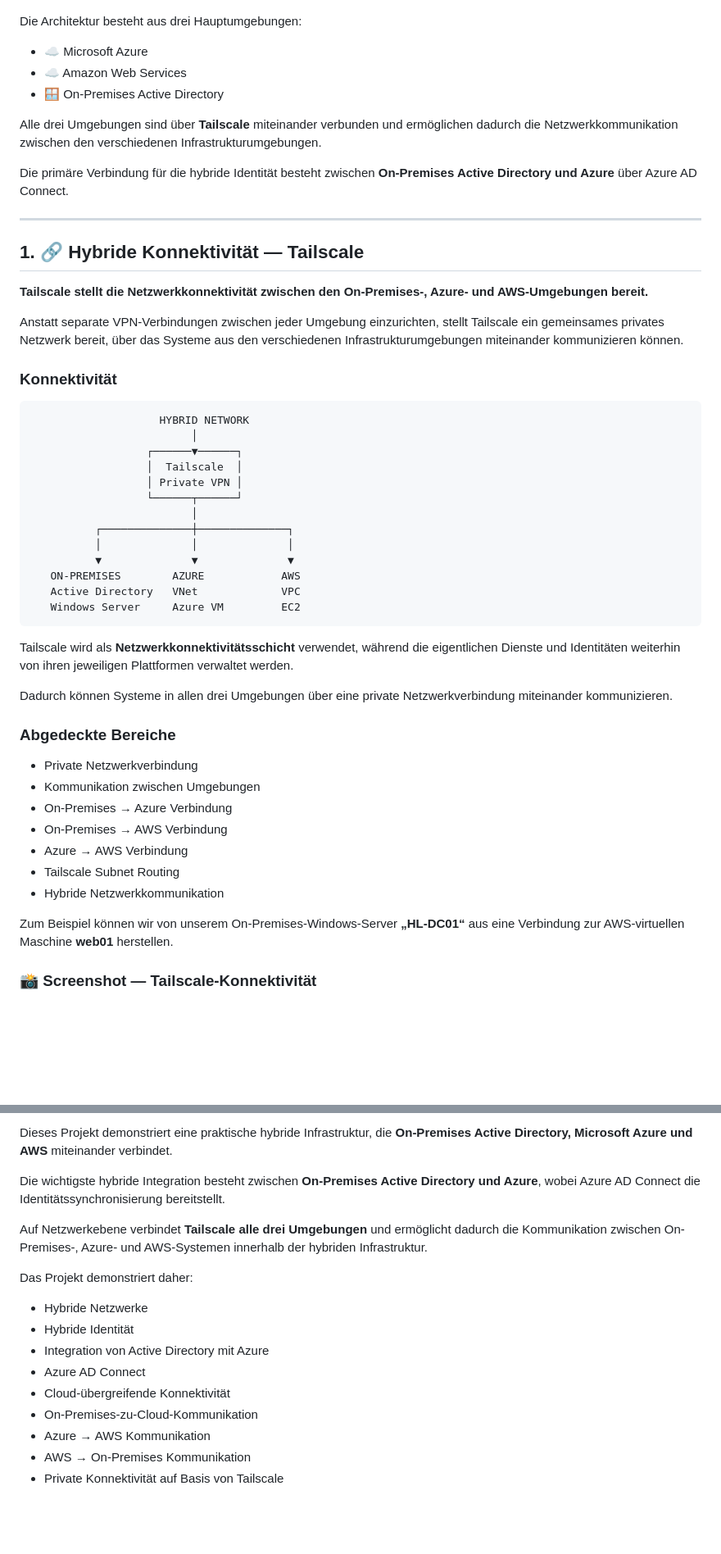
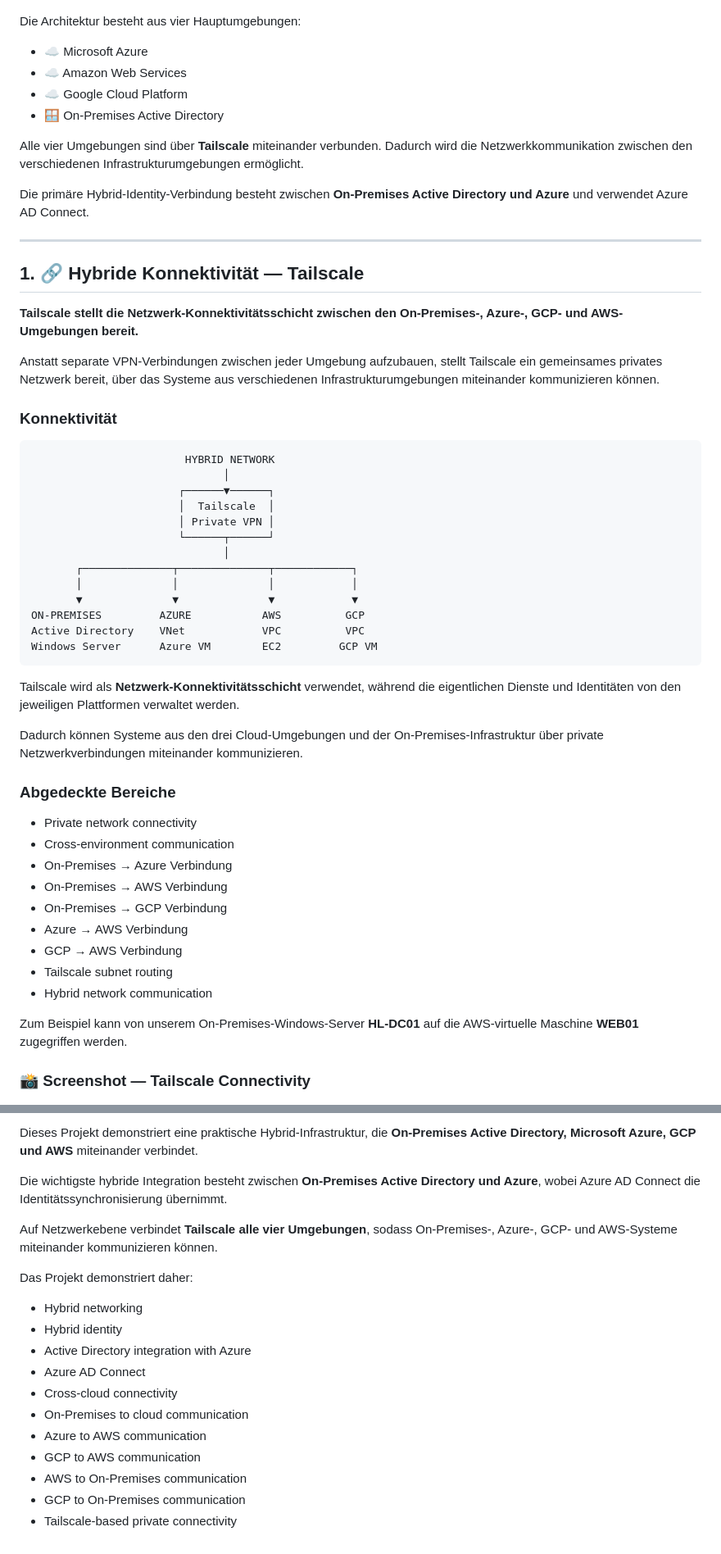
Before and after one commit to darwin642/CLOUD-DEVOPS-HOMELAB, a Markdown page: hybrid/readme.de.md, 2 parts joined by grey strips. Shown at 82% size. Drawn GitHub-style; blank space fills up the shorter version.

````diff
--- a/hybrid/readme.de.md
+++ b/hybrid/readme.de.md
@@ -30,59 +31,62 @@ Die AWS-Umgebung wird als separate Cloud-Infrastruktur betrieben, ist jedoch üb
 
 ![Tailscale Connectivity](hybrid-diagram.png)
 
-Die Architektur besteht aus drei Hauptumgebungen:
+Die Architektur besteht aus vier Hauptumgebungen:
 
 * ☁️ Microsoft Azure
 * ☁️ Amazon Web Services
+* ☁️ Google Cloud Platform
 * 🪟 On-Premises Active Directory
 
-Alle drei Umgebungen sind über **Tailscale** miteinander verbunden und ermöglichen dadurch die Netzwerkkommunikation zwischen den verschiedenen Infrastrukturumgebungen.
+Alle vier Umgebungen sind über **Tailscale** miteinander verbunden. Dadurch wird die Netzwerkkommunikation zwischen den verschiedenen Infrastrukturumgebungen ermöglicht.
 
-Die primäre Verbindung für die hybride Identität besteht zwischen **On-Premises Active Directory und Azure** über Azure AD Connect.
+Die primäre Hybrid-Identity-Verbindung besteht zwischen **On-Premises Active Directory und Azure** und verwendet Azure AD Connect.
 
 ---
 
 ## 1. 🔗 Hybride Konnektivität — Tailscale
 
-**Tailscale stellt die Netzwerkkonnektivität zwischen den On-Premises-, Azure- und AWS-Umgebungen bereit.**
+**Tailscale stellt die Netzwerk-Konnektivitätsschicht zwischen den On-Premises-, Azure-, GCP- und AWS-Umgebungen bereit.**
 
-Anstatt separate VPN-Verbindungen zwischen jeder Umgebung einzurichten, stellt Tailscale ein gemeinsames privates Netzwerk bereit, über das Systeme aus den verschiedenen Infrastrukturumgebungen miteinander kommunizieren können.
+Anstatt separate VPN-Verbindungen zwischen jeder Umgebung aufzubauen, stellt Tailscale ein gemeinsames privates Netzwerk bereit, über das Systeme aus verschiedenen Infrastrukturumgebungen miteinander kommunizieren können.
 
 ### Konnektivität
 
 ```text
-                    HYBRID NETWORK
-                         │
-                  ┌──────▼──────┐
-                  │  Tailscale  │
-                  │ Private VPN │
-                  └──────┬──────┘
-                         │
-          ┌──────────────┼──────────────┐
-          │              │              │
-          ▼              ▼              ▼
-   ON-PREMISES        AZURE            AWS
-   Active Directory   VNet             VPC
-   Windows Server     Azure VM         EC2
+                        HYBRID NETWORK
+                              │
+                       ┌──────▼──────┐
+                       │  Tailscale  │
+                       │ Private VPN │
+                       └──────┬──────┘
+                              │
+       ┌──────────────┬──────────────┬────────────┐
+       │              │              │            │
+       ▼              ▼              ▼            ▼
+ON-PREMISES         AZURE           AWS          GCP
+Active Directory    VNet            VPC          VPC
+Windows Server      Azure VM        EC2         GCP VM
 ```
 
-Tailscale wird als **Netzwerkkonnektivitätsschicht** verwendet, während die eigentlichen Dienste und Identitäten weiterhin von ihren jeweiligen Plattformen verwaltet werden.
+Tailscale wird als **Netzwerk-Konnektivitätsschicht** verwendet, während die eigentlichen Dienste und Identitäten von den jeweiligen Plattformen verwaltet werden.
 
-Dadurch können Systeme in allen drei Umgebungen über eine private Netzwerkverbindung miteinander kommunizieren.
+Dadurch können Systeme aus den drei Cloud-Umgebungen und der On-Premises-Infrastruktur über private Netzwerkverbindungen miteinander kommunizieren.
 
 ### Abgedeckte Bereiche
 
-* Private Netzwerkverbindung
-* Kommunikation zwischen Umgebungen
+* Private network connectivity
+* Cross-environment communication
 * On-Premises → Azure Verbindung
 * On-Premises → AWS Verbindung
+* On-Premises → GCP Verbindung
 * Azure → AWS Verbindung
-* Tailscale Subnet Routing
-* Hybride Netzwerkkommunikation
+* GCP → AWS Verbindung
+* Tailscale subnet routing
+* Hybrid network communication
 
-Zum Beispiel können wir von unserem On-Premises-Windows-Server **„HL-DC01“** aus eine Verbindung zur AWS-virtuellen Maschine **web01** herstellen.
+Zum Beispiel kann von unserem On-Premises-Windows-Server **HL-DC01** auf die AWS-virtuelle Maschine **WEB01** zugegriffen werden.
 
-### 📸 Screenshot — Tailscale-Konnektivität
+### 📸 Screenshot — Tailscale Connectivity
 
 ![Tailscale Connectivity](tailscale-connectivity.png)
 
@@ -263,18 +292,20 @@ Diese Trennung ermöglicht es, sowohl **hybride Netzwerke** als auch **hybride I
 
-Dieses Projekt demonstriert eine praktische hybride Infrastruktur, die **On-Premises Active Directory, Microsoft Azure und AWS** miteinander verbindet.
+Dieses Projekt demonstriert eine praktische Hybrid-Infrastruktur, die **On-Premises Active Directory, Microsoft Azure, GCP und AWS** miteinander verbindet.
 
-Die wichtigste hybride Integration besteht zwischen **On-Premises Active Directory und Azure**, wobei Azure AD Connect die Identitätssynchronisierung bereitstellt.
+Die wichtigste hybride Integration besteht zwischen **On-Premises Active Directory und Azure**, wobei Azure AD Connect die Identitätssynchronisierung übernimmt.
 
-Auf Netzwerkebene verbindet **Tailscale alle drei Umgebungen** und ermöglicht dadurch die Kommunikation zwischen On-Premises-, Azure- und AWS-Systemen innerhalb der hybriden Infrastruktur.
+Auf Netzwerkebene verbindet **Tailscale alle vier Umgebungen**, sodass On-Premises-, Azure-, GCP- und AWS-Systeme miteinander kommunizieren können.
 
 Das Projekt demonstriert daher:
 
-* Hybride Netzwerke
-* Hybride Identität
-* Integration von Active Directory mit Azure
+* Hybrid networking
+* Hybrid identity
+* Active Directory integration with Azure
 * Azure AD Connect
-* Cloud-übergreifende Konnektivität
-* On-Premises-zu-Cloud-Kommunikation
-* Azure → AWS Kommunikation
-* AWS → On-Premises Kommunikation
-* Private Konnektivität auf Basis von Tailscale
+* Cross-cloud connectivity
+* On-Premises to cloud communication
+* Azure to AWS communication
+* GCP to AWS communication
+* AWS to On-Premises communication
+* GCP to On-Premises communication
+* Tailscale-based private connectivity
````
Also changed, not shown: other parts of hybrid/readme.de.md (+83 -57 lines).
